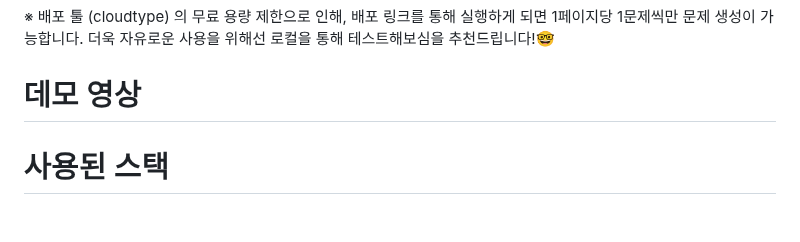
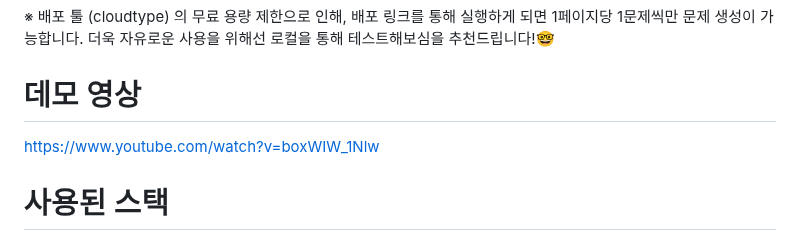
Before and after one commit to wldnd2/MS_Azure, a Markdown page: readme.md, the part around the change. Drawn GitHub-style.

```diff
--- a/readme.md
+++ b/readme.md
@@ -59,6 +59,7 @@
 ※ 배포 툴 (cloudtype) 의 무료 용량 제한으로 인해, 배포 링크를 통해 실행하게 되면 1페이지당 1문제씩만 문제 생성이 가능합니다. 더욱 자유로운 사용을 위해선 로컬을 통해 테스트해보심을 추천드립니다!🤓
 
 # 데모 영상
+[https://www.youtube.com/watch?v=boxWIW_1Nlw](https://www.youtube.com/watch?v=boxWIW_1Nlw)
 
 # 사용된 스택
 
```
